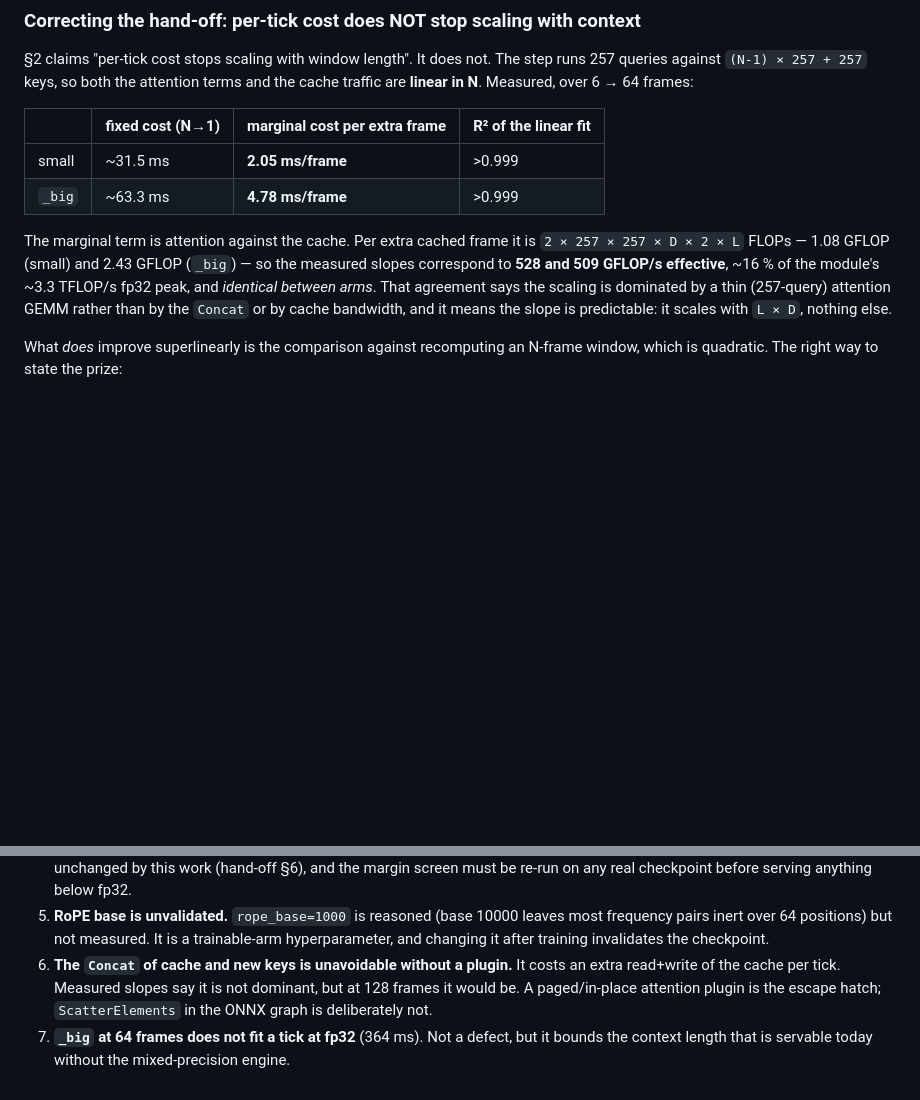
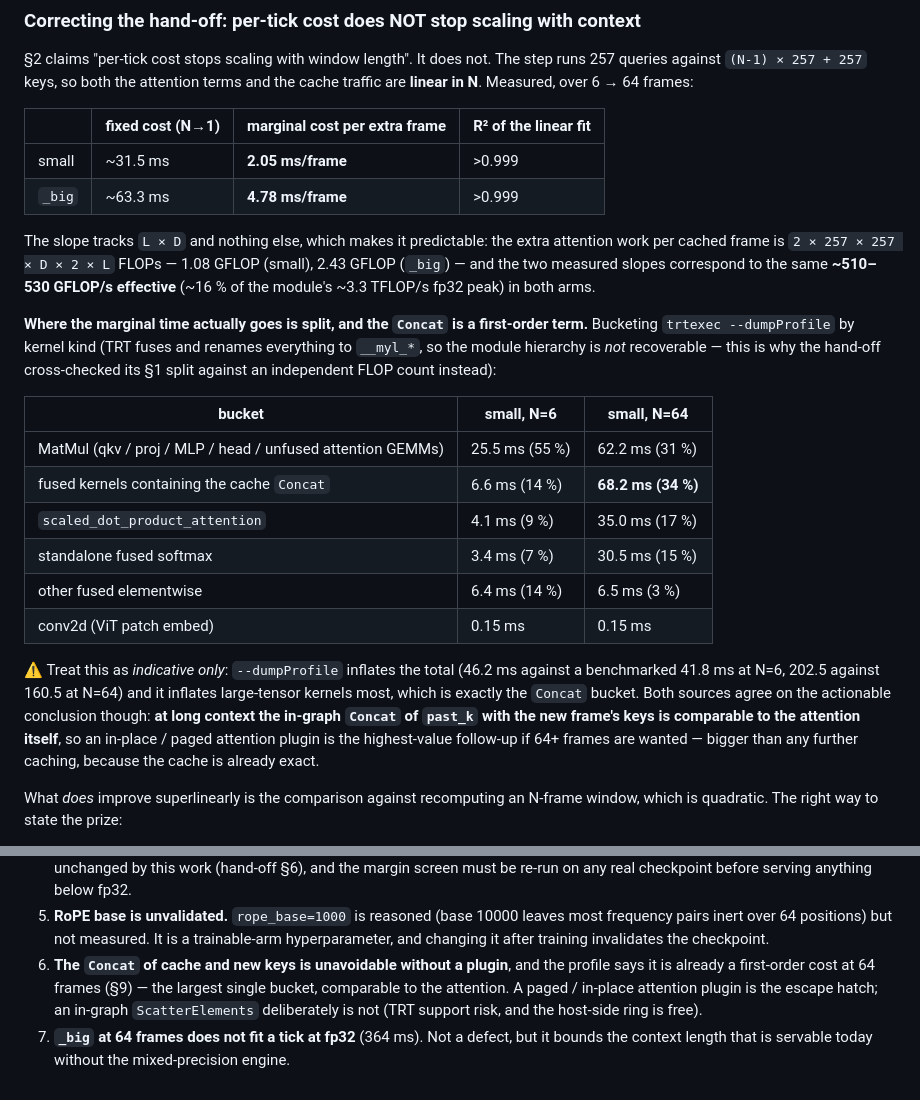
Before and after one commit to yaak-ai/rmind, a Markdown page: docs/decoder_only_kv_cache.md, 2 parts joined by grey strips. Rendered like a GitHub page; blank space fills up the shorter version.

Commit message:
docs: correct the marginal-cost attribution using the trtexec profile
An earlier claim in this doc said the per-frame marginal cost is attention
'rather than the Concat'. The kernel-kind bucketing of --dumpProfile
contradicts that: at 64 frames the fused kernels containing the cache
Concat are the LARGEST single bucket (68.2 ms, 34%), comparable to sdpa +
softmax combined (65.5 ms). The GFLOP/s coincidence between arms
(510 vs 528) was suggestive but not decisive.

Both sources agree on the actionable part, which is what matters: an
in-place / paged attention plugin is the highest-value follow-up if 64+
frames of context are wanted, ahead of any further caching work.

Recorded with the caveat that --dumpProfile inflates totals (202 ms vs the
160 ms benchmarked at N=64) and inflates large-tensor kernels most, which
is exactly the Concat bucket -- so the split is indicative, not exact. TRT
fuses and renames to __myl_*, so an encoder/trunk/head split is not
recoverable from layer names at all; that is why the hand-off §1 used an
independent FLOP count.

Co-Authored-By: Claude Fable 5 <noreply@anthropic.com>
Claude-Session: https://claude.ai/code/session_01A3dzGC19LKTaHogQ6KFP9Z

```diff
--- a/docs/decoder_only_kv_cache.md
+++ b/docs/decoder_only_kv_cache.md
@@ -304,13 +304,33 @@ and the cache traffic are **linear in N**. Measured, over 6 → 64 frames:
 | small | ~31.5 ms | **2.05 ms/frame** | >0.999 |
 | `_big` | ~63.3 ms | **4.78 ms/frame** | >0.999 |
 
-The marginal term is attention against the cache. Per extra cached frame it is
-`2 × 257 × 257 × D × 2 × L` FLOPs — 1.08 GFLOP (small) and 2.43 GFLOP (`_big`) —
-so the measured slopes correspond to **528 and 509 GFLOP/s effective**, ~16 % of
-the module's ~3.3 TFLOP/s fp32 peak, and *identical between arms*. That agreement
-says the scaling is dominated by a thin (257-query) attention GEMM rather than by
-the `Concat` or by cache bandwidth, and it means the slope is predictable: it
-scales with `L × D`, nothing else.
+The slope tracks `L × D` and nothing else, which makes it predictable: the extra
+attention work per cached frame is `2 × 257 × 257 × D × 2 × L` FLOPs — 1.08 GFLOP
+(small), 2.43 GFLOP (`_big`) — and the two measured slopes correspond to the same
+**~510–530 GFLOP/s effective** (~16 % of the module's ~3.3 TFLOP/s fp32 peak) in
+both arms.
+
+**Where the marginal time actually goes is split, and the `Concat` is a first-order
+term.** Bucketing `trtexec --dumpProfile` by kernel kind (TRT fuses and renames
+everything to `__myl_*`, so the module hierarchy is *not* recoverable — this is why
+the hand-off cross-checked its §1 split against an independent FLOP count instead):
+
+| bucket | small, N=6 | small, N=64 |
+| --- | --- | --- |
+| MatMul (qkv / proj / MLP / head / unfused attention GEMMs) | 25.5 ms (55 %) | 62.2 ms (31 %) |
+| fused kernels containing the cache `Concat` | 6.6 ms (14 %) | **68.2 ms (34 %)** |
+| `scaled_dot_product_attention` | 4.1 ms (9 %) | 35.0 ms (17 %) |
+| standalone fused softmax | 3.4 ms (7 %) | 30.5 ms (15 %) |
+| other fused elementwise | 6.4 ms (14 %) | 6.5 ms (3 %) |
+| conv2d (ViT patch embed) | 0.15 ms | 0.15 ms |
+
+⚠️ Treat this as *indicative only*: `--dumpProfile` inflates the total (46.2 ms
+against a benchmarked 41.8 ms at N=6, 202.5 against 160.5 at N=64) and it inflates
+large-tensor kernels most, which is exactly the `Concat` bucket. Both sources agree
+on the actionable conclusion though: **at long context the in-graph `Concat` of
+`past_k` with the new frame's keys is comparable to the attention itself**, so an
+in-place / paged attention plugin is the highest-value follow-up if 64+ frames are
+wanted — bigger than any further caching, because the cache is already exact.
 
 What *does* improve superlinearly is the comparison against recomputing an
 N-frame window, which is quadratic. The right way to state the prize:
@@ -373,10 +393,11 @@ episode.
    most frequency pairs inert over 64 positions) but not measured. It is a
    trainable-arm hyperparameter, and changing it after training invalidates the
    checkpoint.
-6. **The `Concat` of cache and new keys is unavoidable without a plugin.** It costs
-   an extra read+write of the cache per tick. Measured slopes say it is not
-   dominant, but at 128 frames it would be. A paged/in-place attention plugin is
-   the escape hatch; `ScatterElements` in the ONNX graph is deliberately not.
+6. **The `Concat` of cache and new keys is unavoidable without a plugin**, and the
+   profile says it is already a first-order cost at 64 frames (§9) — the largest
+   single bucket, comparable to the attention. A paged / in-place attention plugin
+   is the escape hatch; an in-graph `ScatterElements` deliberately is not (TRT
+   support risk, and the host-side ring is free).
 7. **`_big` at 64 frames does not fit a tick at fp32** (364 ms). Not a defect, but
    it bounds the context length that is servable today without the mixed-precision
    engine.
```
